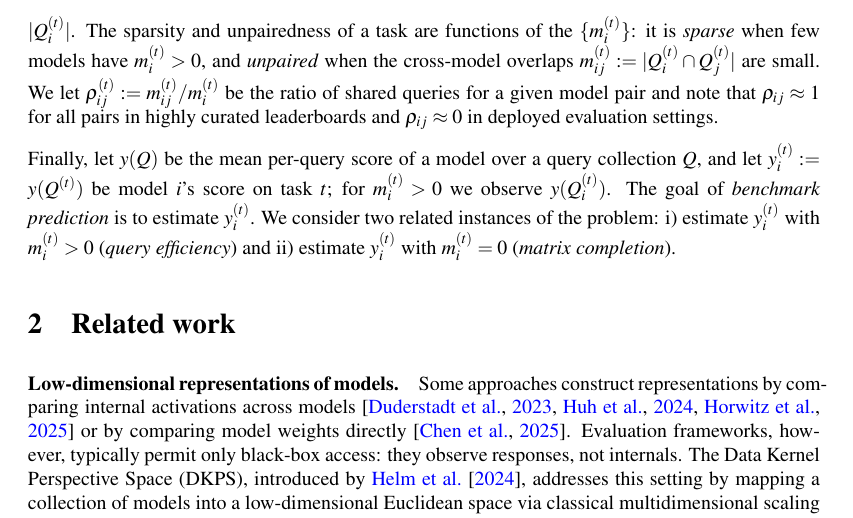
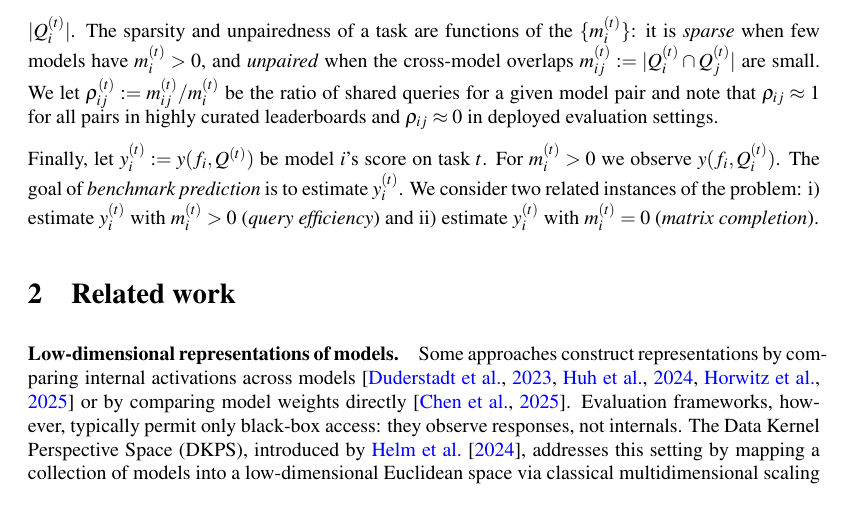
Before and after one commit to jataware/dkps, a LaTeX paper (paper/main.tex): part of page 3 of 19, cut so that both start at the same text. Compiled offline with pdfLaTeX.

Commit message:
1.1: y back to two-argument form, y_i^(t) := y(f_i, Q^(t))
Co-Authored-By: Claude Fable 5 <noreply@anthropic.com>
Claude-Session: https://claude.ai/code/session_019VkDoLFnBiHFuUR33BoaNY

```diff
--- a/paper/main.tex
+++ b/paper/main.tex
@@ -176,12 +176,11 @@ $\rho_{ij}^{(t)}:=m_{ij}^{(t)}/m_{i}^{(t)}$ be the ratio of shared queries for a
 model pair and note that $\rho_{ij}\approx1$ for all pairs in highly curated
 leaderboards and $\rho_{ij}\approx0$ in deployed evaluation settings.
 
-Finally, let $y(Q)$ be the mean per-query score of a model over a query collection
-$Q$, and let $y_{i}^{(t)}:=y(Q^{(t)})$ be model $i$'s score on task $t$; for
-$m_{i}^{(t)}>0$ we observe $y(Q_{i}^{(t)})$. The goal of \emph{benchmark prediction} is
-to estimate $y_{i}^{(t)}$. We consider two related instances of the
-problem: i) estimate $y_{i}^{(t)}$ with $m_{i}^{(t)}>0$ (\emph{query efficiency}) and
-ii) estimate $y_{i}^{(t)}$ with $m_{i}^{(t)}=0$ (\emph{matrix completion}).
+Finally, let $y_i^{(t)}:=y(f_{i},Q^{(t)})$ be model $i$'s score on task $t$. For
+$m_i^{(t)}>0$ we observe $y(f_{i},Q_i^{(t)})$. The goal of \emph{benchmark prediction}
+is to estimate $y_i^{(t)}$. We consider two related instances of the problem: i)
+estimate $y_{i}^{(t)}$ with $m_{i}^{(t)}>0$ (\emph{query efficiency}) and ii) estimate
+$y_{i}^{(t)}$ with $m_{i}^{(t)}=0$ (\emph{matrix completion}).
 
 \section{Related work}
 \label{sec:related}
```
Also changed, not shown: paper/main.pdf.
